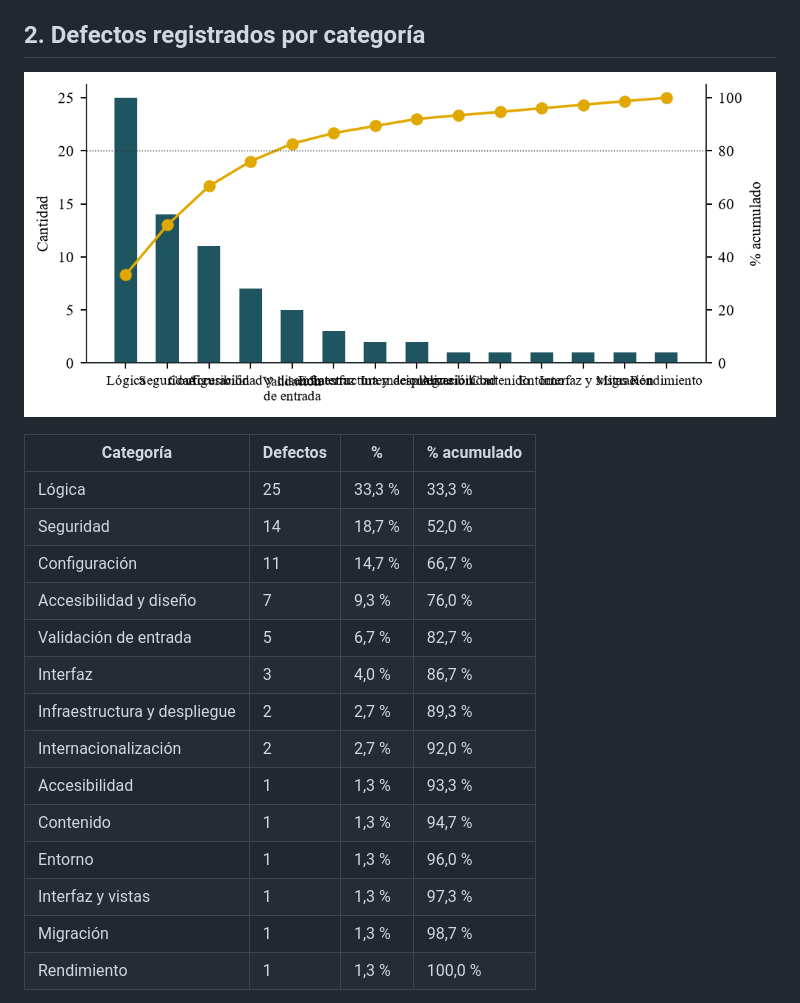
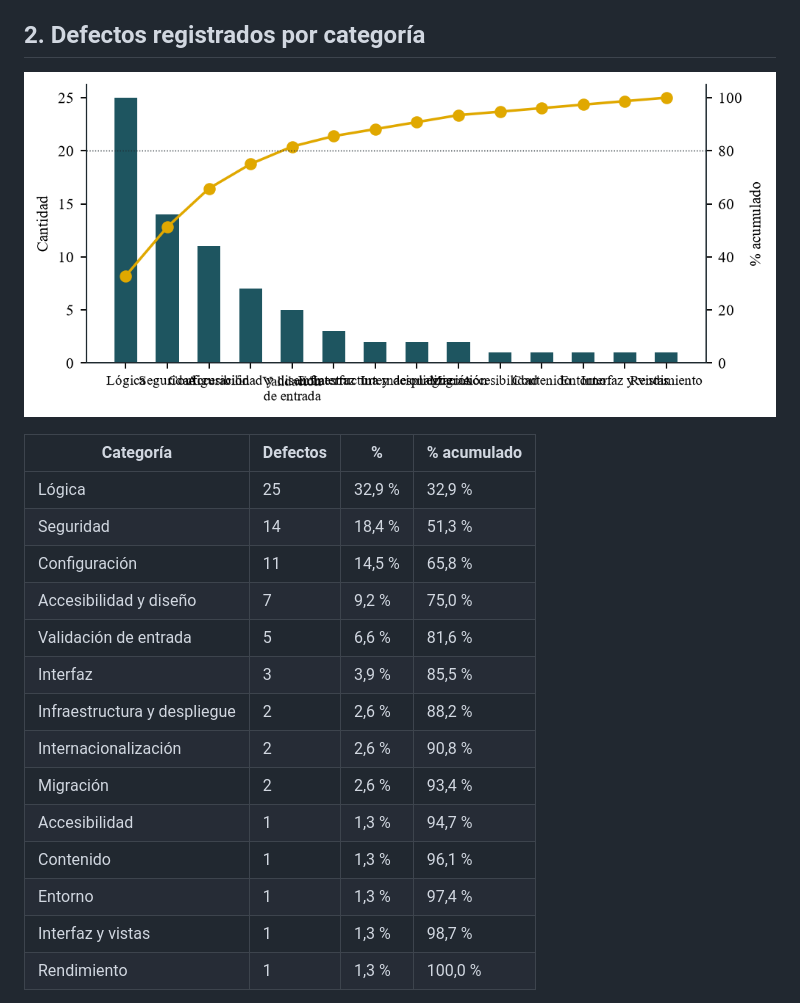
Before and after one commit to kiramman-mp3/sistema-rastreo-buses, a Markdown page: docs/calidad/07-pareto.md, the part around the change. Drawn GitHub-style; pictures changed too: docs/calidad/figuras/pareto_defectos.png.

```diff
--- a/docs/calidad/07-pareto.md
+++ b/docs/calidad/07-pareto.md
@@ -22,19 +22,19 @@ Fallos de la suite en vivo (3) y de la auditoría aleatoria (57), por causa. Las
 
 | Categoría | Defectos | % | % acumulado |
 |---|---|---|---|
-| Lógica | 25 | 33,3 % | 33,3 % |
-| Seguridad | 14 | 18,7 % | 52,0 % |
-| Configuración | 11 | 14,7 % | 66,7 % |
-| Accesibilidad y diseño | 7 | 9,3 % | 76,0 % |
-| Validación de entrada | 5 | 6,7 % | 82,7 % |
-| Interfaz | 3 | 4,0 % | 86,7 % |
-| Infraestructura y despliegue | 2 | 2,7 % | 89,3 % |
-| Internacionalización | 2 | 2,7 % | 92,0 % |
-| Accesibilidad | 1 | 1,3 % | 93,3 % |
-| Contenido | 1 | 1,3 % | 94,7 % |
-| Entorno | 1 | 1,3 % | 96,0 % |
-| Interfaz y vistas | 1 | 1,3 % | 97,3 % |
-| Migración | 1 | 1,3 % | 98,7 % |
+| Lógica | 25 | 32,9 % | 32,9 % |
+| Seguridad | 14 | 18,4 % | 51,3 % |
+| Configuración | 11 | 14,5 % | 65,8 % |
+| Accesibilidad y diseño | 7 | 9,2 % | 75,0 % |
+| Validación de entrada | 5 | 6,6 % | 81,6 % |
+| Interfaz | 3 | 3,9 % | 85,5 % |
+| Infraestructura y despliegue | 2 | 2,6 % | 88,2 % |
+| Internacionalización | 2 | 2,6 % | 90,8 % |
+| Migración | 2 | 2,6 % | 93,4 % |
+| Accesibilidad | 1 | 1,3 % | 94,7 % |
+| Contenido | 1 | 1,3 % | 96,1 % |
+| Entorno | 1 | 1,3 % | 97,4 % |
+| Interfaz y vistas | 1 | 1,3 % | 98,7 % |
 | Rendimiento | 1 | 1,3 % | 100,0 % |
 
 **Lectura:** con la auditoría del 2-nov la lógica y la seguridad pasan a encabezar: los defectos ya no están en la entrada de datos sino en reglas que se cumplían sólo en un lado (la vista y no el método, la tableta y no el servidor). No queda ningún defecto abierto.
```
Also changed, not shown: docs/calidad/05-registro-de-defectos.md (+8 -1 lines), 1 other file.
